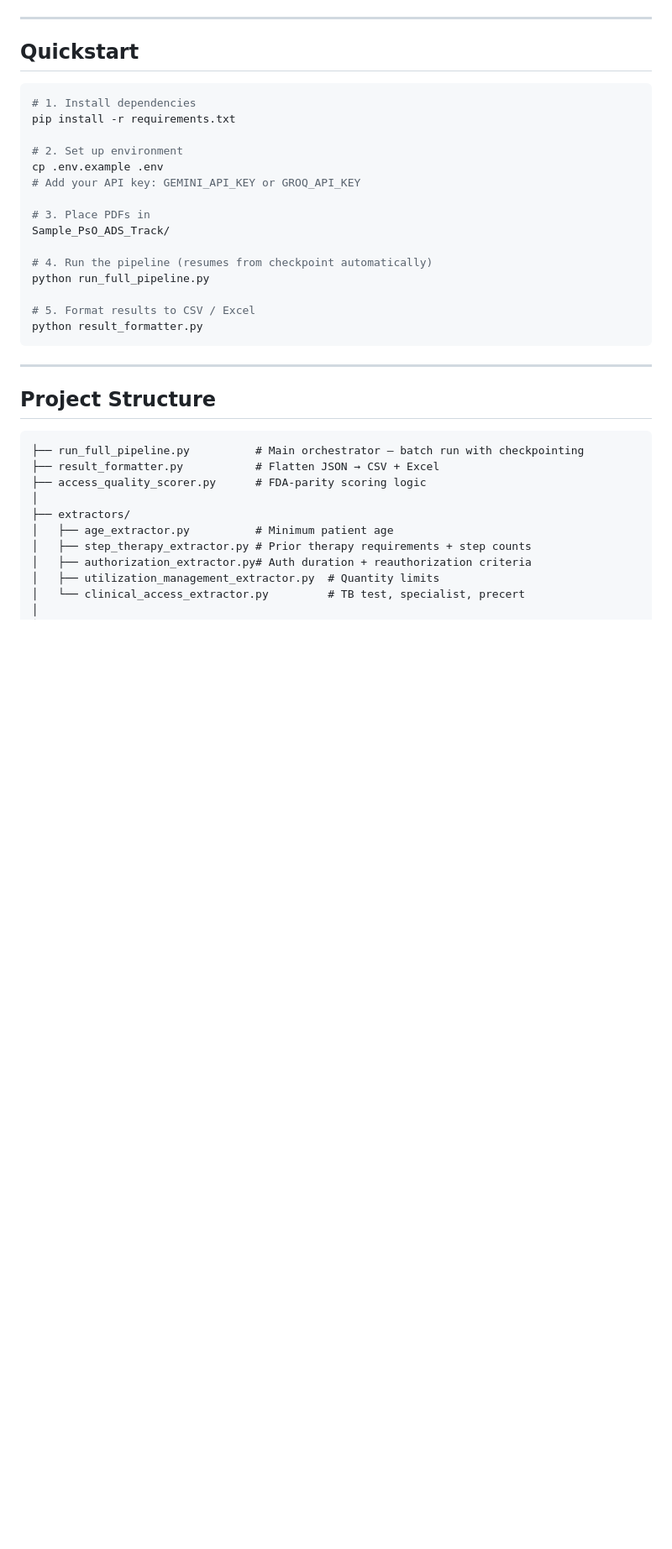
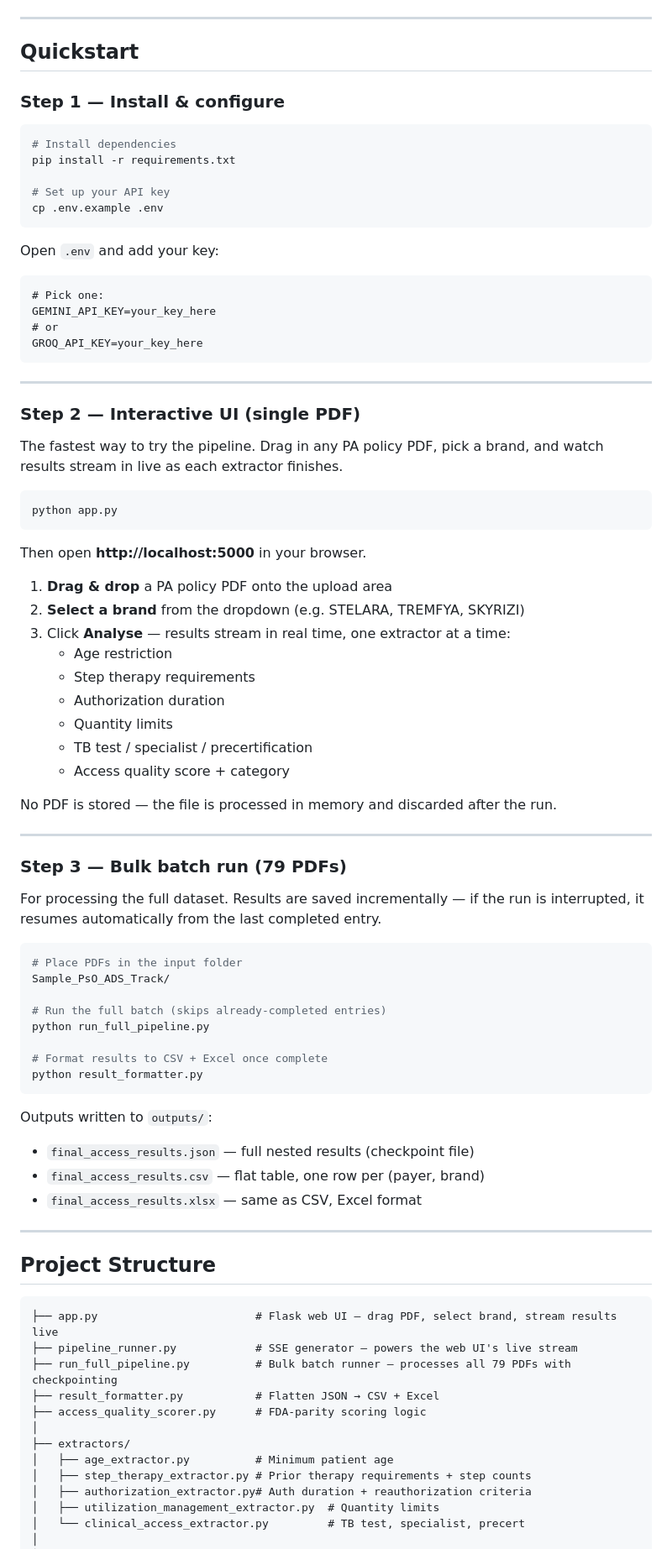
Before and after one commit to dhruvsahu/pso-pa-pipeline, a Markdown page: README.md, the part around the change. Shown at 84% size. Drawn GitHub-style; blank space fills up the shorter version.

Commit message:
docs: update README with interactive UI and bulk runner usage guide
- Lead with app.py (Flask web UI) as the primary entry point:
  drag & drop PDF, select brand, results stream live per extractor
- Added Step 2 / Step 3 structure separating single-PDF UI
  from bulk batch run_full_pipeline.py workflow
- Updated project structure to include app.py and pipeline_runner.py

Co-Authored-By: Claude Sonnet 4.6 <noreply@anthropic.com>

````diff
--- a/README.md
+++ b/README.md
@@ -21,30 +21,79 @@ For each `(PDF, brand)` pair:
 
 ## Quickstart
 
+### Step 1 — Install & configure
+
 ```bash
-# 1. Install dependencies
+# Install dependencies
 pip install -r requirements.txt
 
-# 2. Set up environment
+# Set up your API key
 cp .env.example .env
-# Add your API key: GEMINI_API_KEY or GROQ_API_KEY
+```
 
-# 3. Place PDFs in
+Open `.env` and add your key:
+
+```
+# Pick one:
+GEMINI_API_KEY=your_key_here
+# or
+GROQ_API_KEY=your_key_here
+```
+
+---
+
+### Step 2 — Interactive UI (single PDF)
+
+The fastest way to try the pipeline. Drag in any PA policy PDF, pick a brand, and watch results stream in live as each extractor finishes.
+
+```bash
+python app.py
+```
+
+Then open **http://localhost:5000** in your browser.
+
+1. **Drag & drop** a PA policy PDF onto the upload area
+2. **Select a brand** from the dropdown (e.g. STELARA, TREMFYA, SKYRIZI)
+3. Click **Analyse** — results stream in real time, one extractor at a time:
+   - Age restriction
+   - Step therapy requirements
+   - Authorization duration
+   - Quantity limits
+   - TB test / specialist / precertification
+   - Access quality score + category
+
+No PDF is stored — the file is processed in memory and discarded after the run.
+
+---
+
+### Step 3 — Bulk batch run (79 PDFs)
+
+For processing the full dataset. Results are saved incrementally — if the run is interrupted, it resumes automatically from the last completed entry.
+
+```bash
+# Place PDFs in the input folder
 Sample_PsO_ADS_Track/
 
-# 4. Run the pipeline (resumes from checkpoint automatically)
+# Run the full batch (skips already-completed entries)
 python run_full_pipeline.py
 
-# 5. Format results to CSV / Excel
+# Format results to CSV + Excel once complete
 python result_formatter.py
 ```
+
+Outputs written to `outputs/`:
+- `final_access_results.json` — full nested results (checkpoint file)
+- `final_access_results.csv` — flat table, one row per (payer, brand)
+- `final_access_results.xlsx` — same as CSV, Excel format
 
 ---
 
 ## Project Structure
 
 ```
-├── run_full_pipeline.py          # Main orchestrator — batch run with checkpointing
+├── app.py                        # Flask web UI — drag PDF, select brand, stream results live
+├── pipeline_runner.py            # SSE generator — powers the web UI's live stream
+├── run_full_pipeline.py          # Bulk batch runner — processes all 79 PDFs with checkpointing
 ├── result_formatter.py           # Flatten JSON → CSV + Excel
 ├── access_quality_scorer.py      # FDA-parity scoring logic
 │
````
